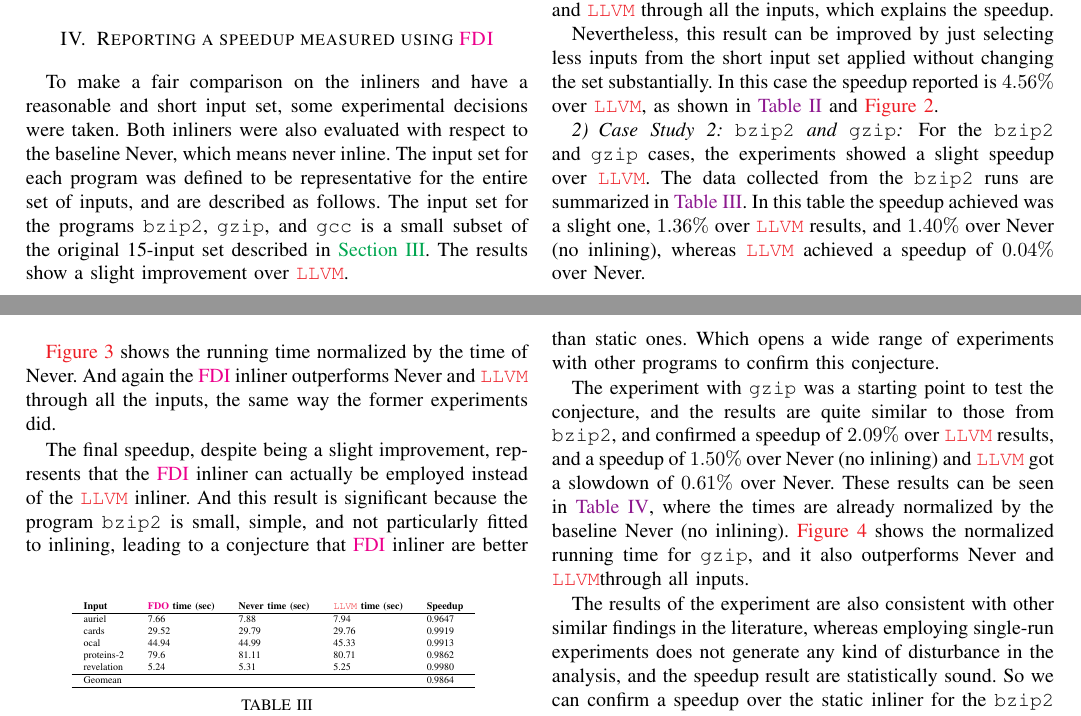
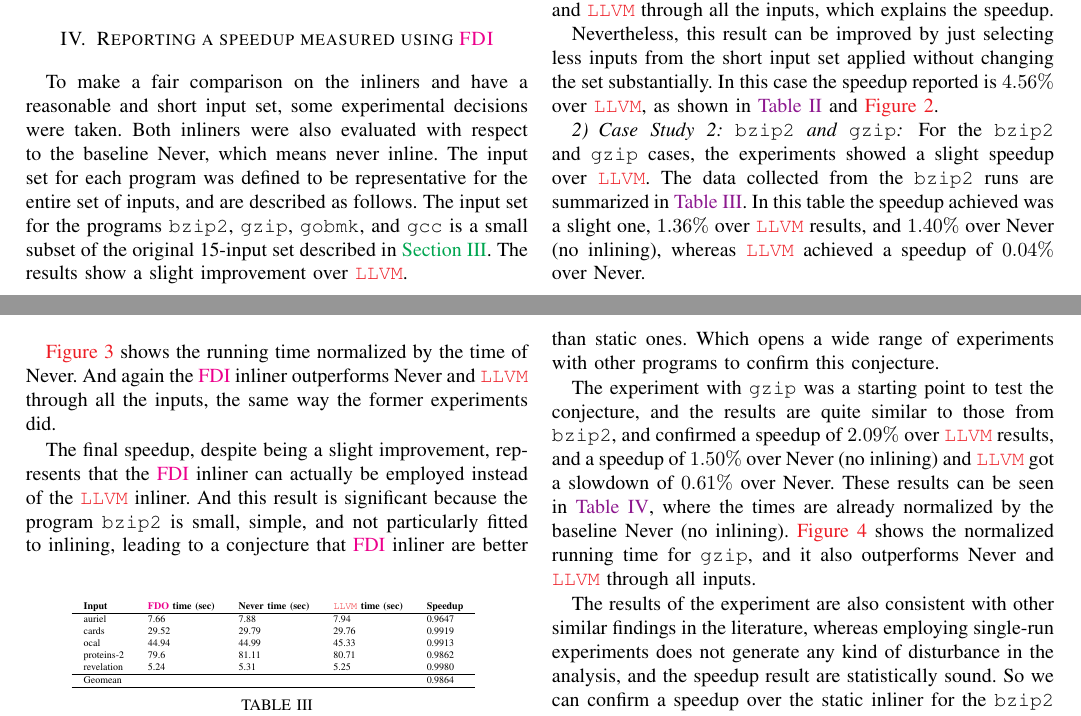
Before and after one commit to rlacephas/paper-nelson, a LaTeX paper (rr-method.tex, which reads text/speedup.tex): two parts of pages 4 and 5 of 13, joined at a grey line, cut so that both start at the same text. Compiled offline with pdfLaTeX.

```diff
--- a/text/speedup.tex
+++ b/text/speedup.tex
@@ -3,7 +3,7 @@
 \FDI\ is an \FDO\ inliner that can be parameterized, and it also employs the \CP\ methodology. To show that \FDI\ can active better results than well established static inliners, some experiments were designed. \FDI\ inliner is fully described in ~\cite{BerubePhD}. These experiments followed a single-run methodology, for the training phase and for the testing phase. The input set was defined as a minimal coverage set, and the training set was defined as the whole input set except for the input under test. The experiment compares the runtime performance of the programs when inlined by \llvm\ static inliner with the the performance of the same program when inlined by \FDI\ inliner.
 }
 
-To make a fair comparison on the inliners and have a reasonable and short input set, some experimental decisions were taken. Both inliners were also evaluated with respect to the baseline Never, which means never inline. The input set for each program was defined to be representative for the entire set of inputs, and are described as follows. The input set for the programs \bzip, \gzip, and \gcc\ is a small subset of the original 15-input set described in \refSection{sec:description}. The results show a slight improvement over \llvm.
+To make a fair comparison on the inliners and have a reasonable and short input set, some experimental decisions were taken. Both inliners were also evaluated with respect to the baseline Never, which means never inline. The input set for each program was defined to be representative for the entire set of inputs, and are described as follows. The input set for the programs \bzip, \gzip, \gobmk, and \gcc\ is a small subset of the original 15-input set described in \refSection{sec:description}. The results show a slight improvement over \llvm.
 
 \REM{
 The \bzip\ and \gzip\ programs were executed using a representative set of inputs, where compression tasks and decompression tasks were tested under similar inputs.
@@ -139,7 +139,7 @@
 
 The final speedup, despite being a slight improvement, represents that the \FDI\ inliner can actually be employed instead of the \llvm\ inliner. And this result is significant because the program \bzip\ is small, simple, and not particularly fitted to inlining, leading to a conjecture that \FDI\ inliner are better than static ones. Which opens a wide range of experiments with other programs to confirm this conjecture.
 
-The experiment with \gzip\ was a starting point to test the conjecture, and the results are quite similar to those from \bzip, and confirmed a speedup of $2.09 \%$ over \llvm\ results, and a speedup of $1.50 \%$ over Never (no inlining) and \llvm\ got a slowdown of $0.61 \%$ over Never. These results can be seen in \refTable{tab:speedupz}, where the times are already normalized by the baseline Never (no inlining). \refFigure{fig:speedupz} shows the normalized running time for \gzip, and it also outperforms Never and \llvm through all inputs.
+The experiment with \gzip\ was a starting point to test the conjecture, and the results are quite similar to those from \bzip, and confirmed a speedup of $2.09 \%$ over \llvm\ results, and a speedup of $1.50 \%$ over Never (no inlining) and \llvm\ got a slowdown of $0.61 \%$ over Never. These results can be seen in \refTable{tab:speedupz}, where the times are already normalized by the baseline Never (no inlining). \refFigure{fig:speedupz} shows the normalized running time for \gzip, and it also outperforms Never and \llvm\ through all inputs.
 
 \begin{table}
   \centering
```
Also changed, not shown: Figures/slowdownz.pdf (added), rr-method.pdf, 1 other file.
